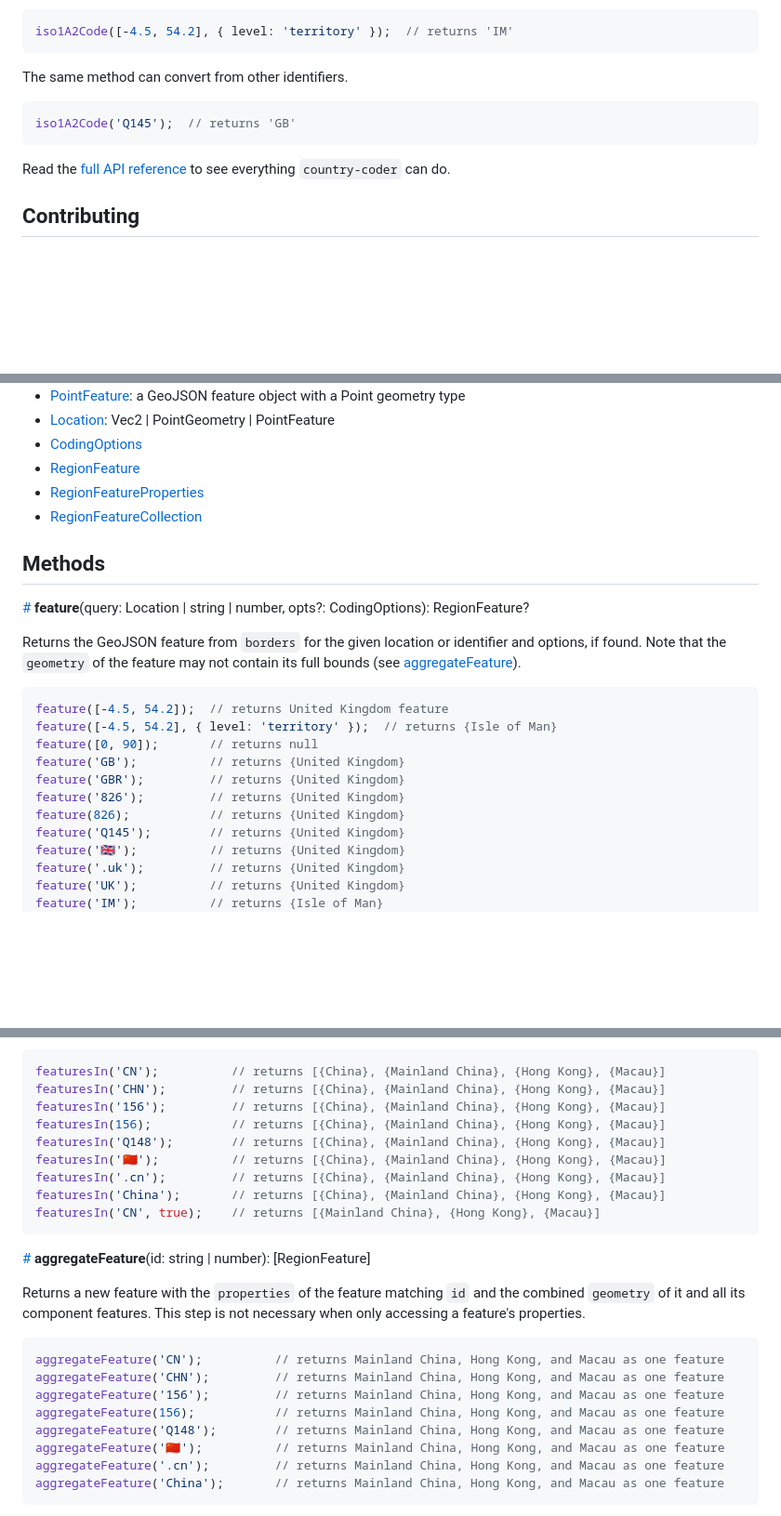
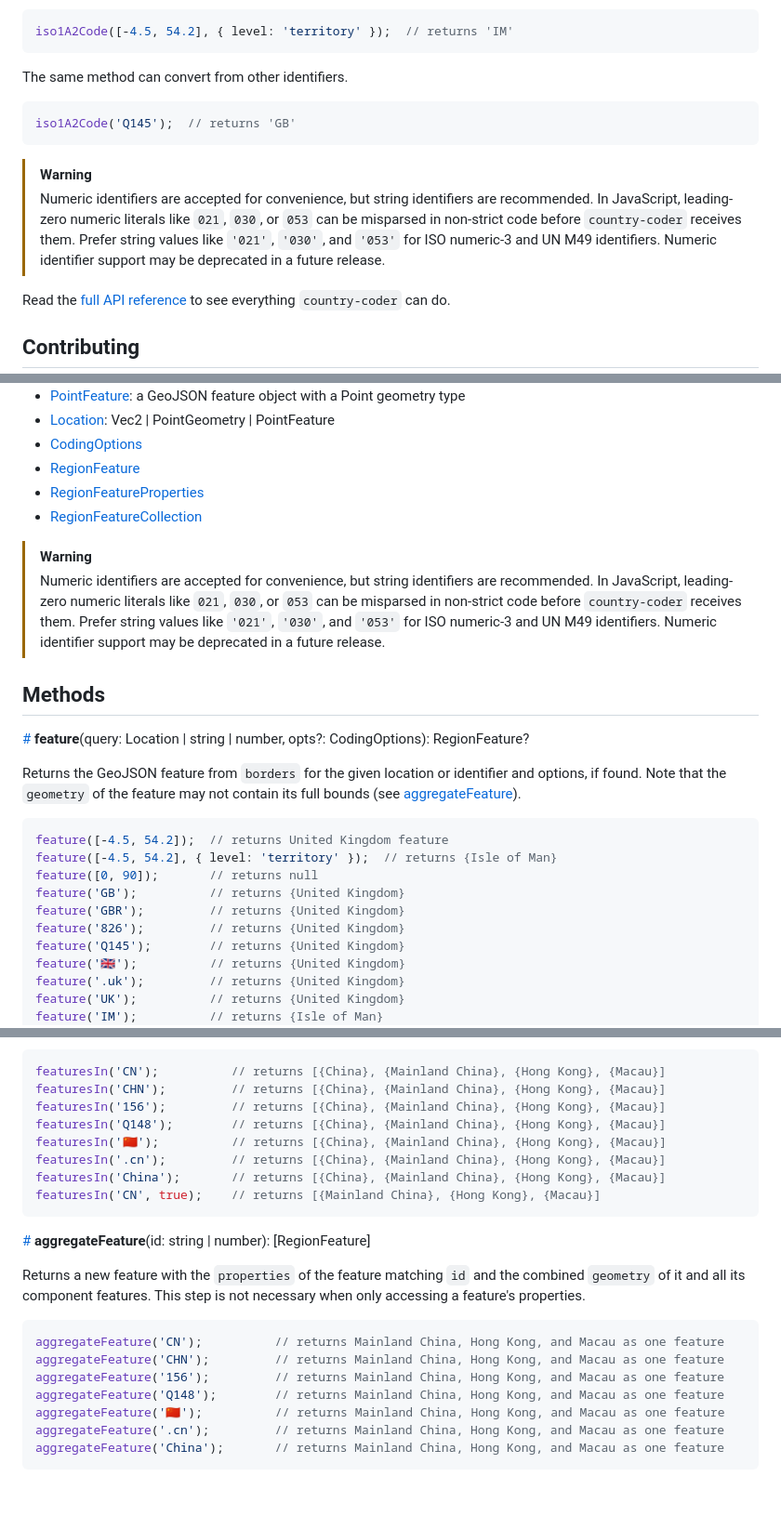
Before and after one commit to rapideditor/country-coder, a Markdown page: README.md, 3 parts joined by grey strips. Shown at 93% size. GitHub-like rendering; blank space fills up the shorter version.

````diff
--- a/README.md
+++ b/README.md
@@ -108,6 +108,12 @@ The same method can convert from other identifiers.
 iso1A2Code('Q145');  // returns 'GB'
 ```
 
+> [!WARNING]
+> Numeric identifiers are accepted for convenience, but string identifiers are recommended.
+> In JavaScript, leading-zero numeric literals like `021`, `030`, or `053` can be misparsed in non-strict code before `country-coder` receives them.
+> Prefer string values like `'021'`, `'030'`, and `'053'` for ISO numeric-3 and UN M49 identifiers.
+> Numeric identifier support may be deprecated in a future release.
+
 Read the [full API reference](#api-reference) to see everything `country-coder` can do.
 
 
@@ -161,6 +167,12 @@ This package is kept intentionally minimal. However, if you find a bug or have a
 * [RegionFeatureProperties](#RegionFeatureProperties)
 * [RegionFeatureCollection](#RegionFeatureCollection)
 
+> [!WARNING]
+> Numeric identifiers are accepted for convenience, but string identifiers are recommended.
+> In JavaScript, leading-zero numeric literals like `021`, `030`, or `053` can be misparsed in non-strict code before `country-coder` receives them.
+> Prefer string values like `'021'`, `'030'`, and `'053'` for ISO numeric-3 and UN M49 identifiers.
+> Numeric identifier support may be deprecated in a future release.
+
 
 ## Methods
 
@@ -175,7 +187,6 @@ feature([0, 90]);       // returns null
 feature('GB');          // returns {United Kingdom}
 feature('GBR');         // returns {United Kingdom}
 feature('826');         // returns {United Kingdom}
-feature(826);           // returns {United Kingdom}
 feature('Q145');        // returns {United Kingdom}
 feature('🇬🇧');          // returns {United Kingdom}
 feature('.uk');         // returns {United Kingdom}
@@ -488,7 +493,6 @@ Returns all the the features that match or are contained within the given identi
 featuresIn('CN');          // returns [{China}, {Mainland China}, {Hong Kong}, {Macau}]
 featuresIn('CHN');         // returns [{China}, {Mainland China}, {Hong Kong}, {Macau}]
 featuresIn('156');         // returns [{China}, {Mainland China}, {Hong Kong}, {Macau}]
-featuresIn(156);           // returns [{China}, {Mainland China}, {Hong Kong}, {Macau}]
 featuresIn('Q148');        // returns [{China}, {Mainland China}, {Hong Kong}, {Macau}]
 featuresIn('🇨🇳');          // returns [{China}, {Mainland China}, {Hong Kong}, {Macau}]
 featuresIn('.cn');         // returns [{China}, {Mainland China}, {Hong Kong}, {Macau}]
@@ -505,7 +509,6 @@ Returns a new feature with the `properties` of the feature matching `id` and the
 aggregateFeature('CN');          // returns Mainland China, Hong Kong, and Macau as one feature
 aggregateFeature('CHN');         // returns Mainland China, Hong Kong, and Macau as one feature
 aggregateFeature('156');         // returns Mainland China, Hong Kong, and Macau as one feature
-aggregateFeature(156);           // returns Mainland China, Hong Kong, and Macau as one feature
 aggregateFeature('Q148');        // returns Mainland China, Hong Kong, and Macau as one feature
 aggregateFeature('🇨🇳');          // returns Mainland China, Hong Kong, and Macau as one feature
 aggregateFeature('.cn');         // returns Mainland China, Hong Kong, and Macau as one feature
````
Also changed, not shown: other parts of README.md (+0 -12 lines).
